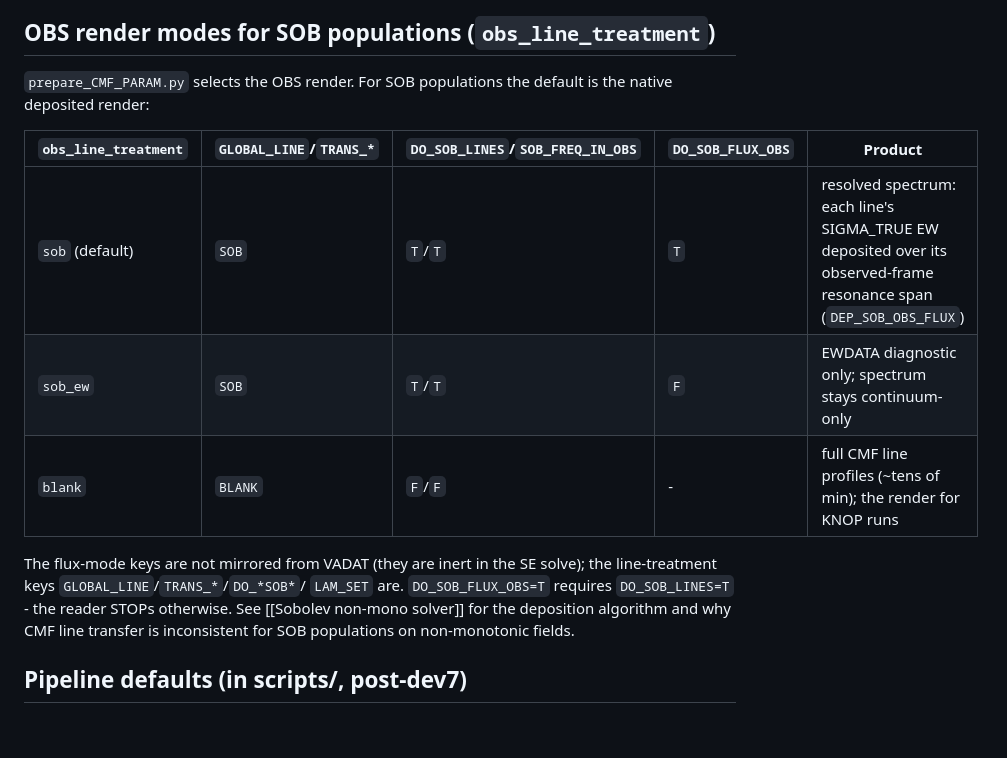
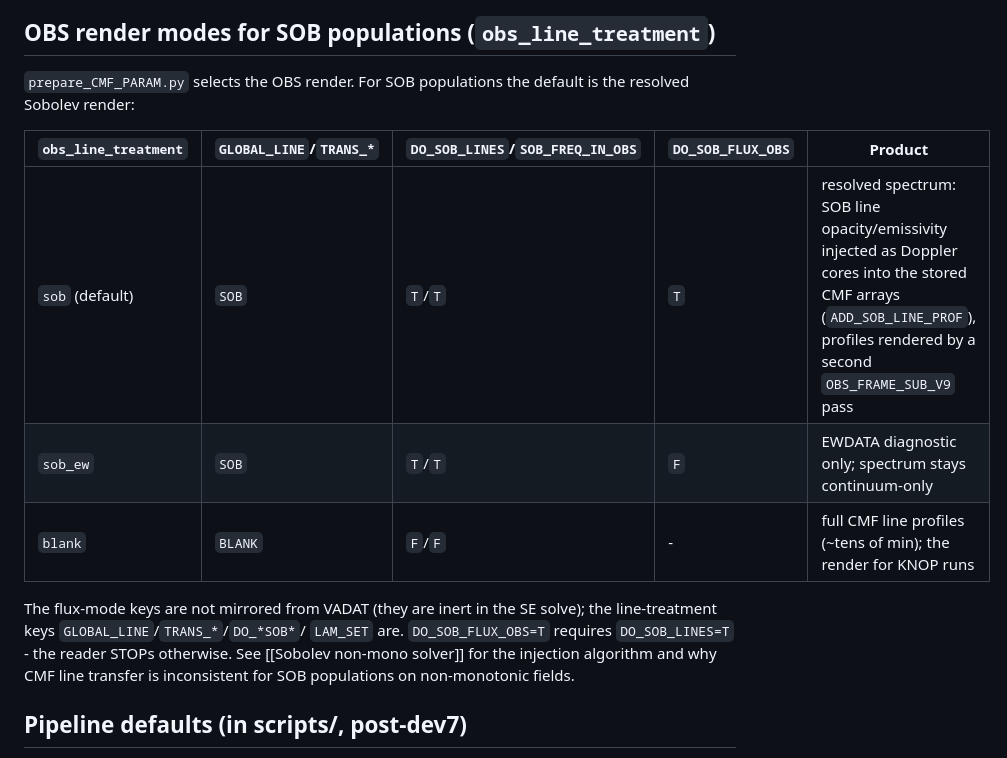
Before and after one commit to Astro-Sean/cmfgen-nonmono, a Markdown page: cmfgen_obsidian/physics/Model pipeline.md, the part around the change. GitHub-like rendering; blank space fills up the shorter version.

```diff
--- a/cmfgen_obsidian/physics/Model pipeline.md
+++ b/cmfgen_obsidian/physics/Model pipeline.md
@@ -81,11 +81,11 @@ the non-coherent electron-scattering source.
 ## OBS render modes for SOB populations (`obs_line_treatment`)
 
 `prepare_CMF_PARAM.py` selects the OBS render. For SOB populations the
-default is the native deposited render:
+default is the resolved Sobolev render:
 
 | `obs_line_treatment` | `GLOBAL_LINE`/`TRANS_*` | `DO_SOB_LINES`/`SOB_FREQ_IN_OBS` | `DO_SOB_FLUX_OBS` | Product |
 |---|---|---|---|---|
-| `sob` (default) | `SOB` | `T`/`T` | `T` | resolved spectrum: each line's SIGMA_TRUE EW deposited over its observed-frame resonance span (`DEP_SOB_OBS_FLUX`) |
+| `sob` (default) | `SOB` | `T`/`T` | `T` | resolved spectrum: SOB line opacity/emissivity injected as Doppler cores into the stored CMF arrays (`ADD_SOB_LINE_PROF`), profiles rendered by a second `OBS_FRAME_SUB_V9` pass |
 | `sob_ew` | `SOB` | `T`/`T` | `F` | EWDATA diagnostic only; spectrum stays continuum-only |
 | `blank` | `BLANK` | `F`/`F` | - | full CMF line profiles (~tens of min); the render for KNOP runs |
 
@@ -93,7 +93,7 @@ The flux-mode keys are not mirrored from VADAT (they are inert in the
 SE solve); the line-treatment keys `GLOBAL_LINE`/`TRANS_*`/`DO_*SOB*`/
 `LAM_SET` are. `DO_SOB_FLUX_OBS=T` requires `DO_SOB_LINES=T` - the
 reader STOPs otherwise. See [[Sobolev non-mono solver]] for the
-deposition algorithm and why CMF line transfer is inconsistent for
+injection algorithm and why CMF line transfer is inconsistent for
 SOB populations on non-monotonic fields.
 
 ## Pipeline defaults (in scripts/, post-dev7)
```
Also changed, not shown: AGENTS_HISTORY.md (+28 -0 lines), cmfgen_obsidian/solvers/Sobolev non-mono solver.md (+26 -23 lines).
